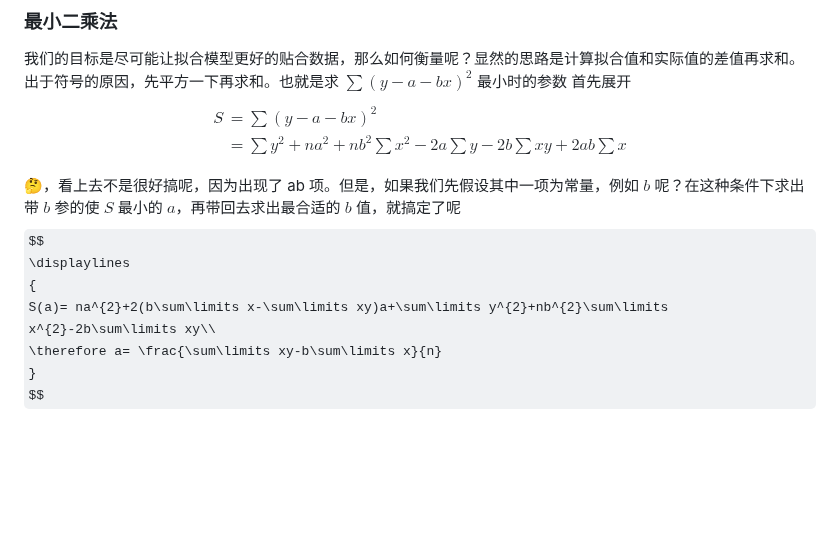
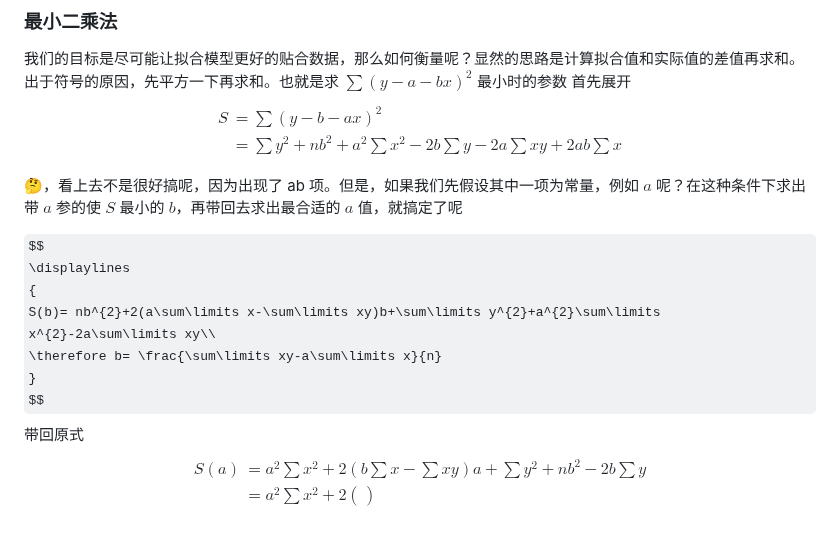
Before and after one commit to ChickenHu/notebook, a Markdown page: 方差分析&线性拟合.md, the part around the change. GitHub-like rendering; some formulas as TeX source; blank space fills up the shorter version.

Commit message:
vault backup: 2025-07-18 20:17:21 from ChickieHu's computer
Affected files:
方差分析&线性拟合.md

```diff
--- a/方差分析&线性拟合.md
+++ b/方差分析&线性拟合.md
@@ -184,15 +184,23 @@ $$
 首先展开
 $$
 \begin{align*}
-S&= \sum\limits(y-a-bx)^{2}\\
-&= \sum\limits y^{2}+na^{2}+nb^{2}\sum\limits x^{2}-2a\sum\limits y-2b\sum\limits xy+2ab\sum\limits x\\
+S&= \sum\limits(y-b-ax)^{2}\\
+&= \sum\limits y^{2}+nb^{2}+a^{2}\sum\limits x^{2}-2b\sum\limits y-2a\sum\limits xy+2ab\sum\limits x\\
 \end{align*}
 $$
-🤔，看上去不是很好搞呢，因为出现了 ab 项。但是，如果我们先假设其中一项为常量，例如 $b$ 呢？在这种条件下求出带 $b$ 参的使 $S$ 最小的 $a$，再带回去求出最合适的 $b$ 值，就搞定了呢
+🤔，看上去不是很好搞呢，因为出现了 ab 项。但是，如果我们先假设其中一项为常量，例如 $a$ 呢？在这种条件下求出带 $a$ 参的使 $S$ 最小的 $b$，再带回去求出最合适的 $a$ 值，就搞定了呢
+
 $$
 \displaylines
 {
-S(a)= na^{2}+2(b\sum\limits x-\sum\limits xy)a+\sum\limits y^{2}+nb^{2}\sum\limits x^{2}-2b\sum\limits xy\\
-\therefore a= \frac{\sum\limits xy-b\sum\limits x}{n}
+S(b)= nb^{2}+2(a\sum\limits x-\sum\limits xy)b+\sum\limits y^{2}+a^{2}\sum\limits x^{2}-2a\sum\limits xy\\
+\therefore b= \frac{\sum\limits xy-a\sum\limits x}{n}
 }
 $$
+带回原式
+$$
+\begin{align*}
+S(a)&= a^{2}\sum\limits x^{2}+2(b\sum\limits x-\sum\limits xy)a+\sum\limits y^{2}+nb^{2}-2b\sum\limits y\\
+&= a^{2}\sum\limits x^{2}+2(\frac{}{})
+\end{align*}
+$$
```
